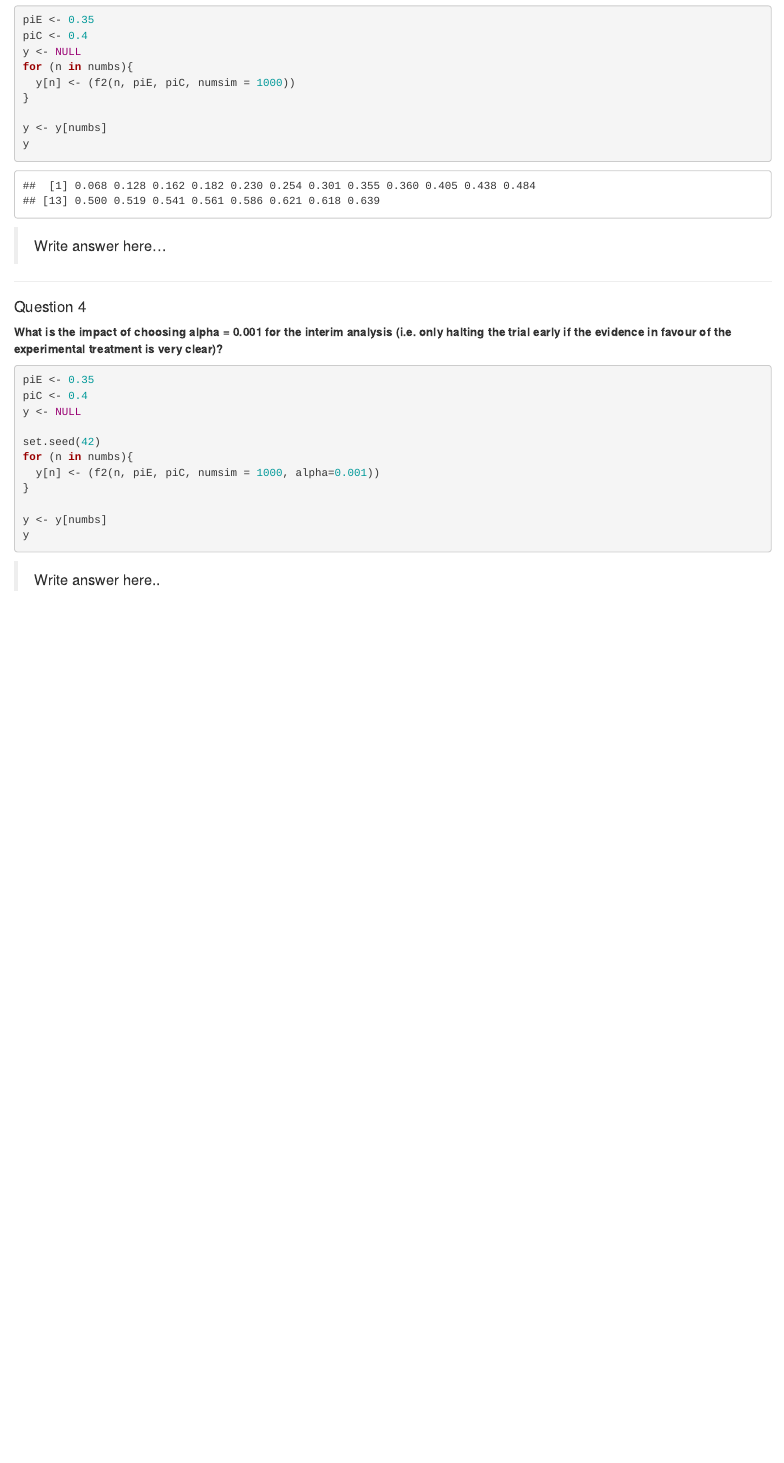
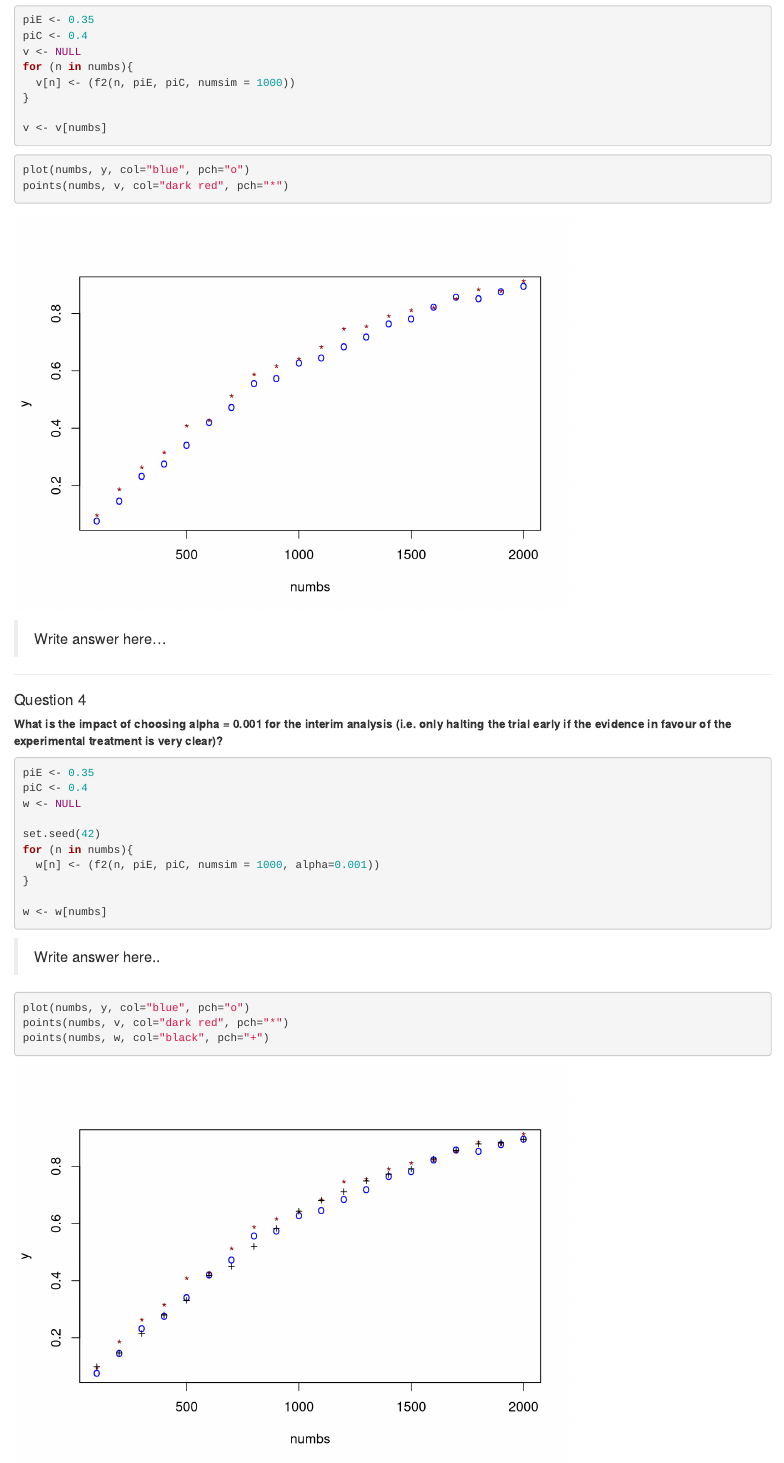
Before and after one commit to ArjanHuizing/biostat-assignment, an R Markdown document (Biostat Markdown .Rmd): the page in a window 1100 px wide, from 3670 px down. Rendered offline with R 4.5, knitr and Pandoc, with nearby package versions.

Commit message:
all in one graph and corrected alpha

````diff
--- a/Biostat Markdown .Rmd
+++ b/Biostat Markdown .Rmd
@@ -153,15 +153,18 @@ f1(1500, piE, piC, numsim = 1000)
 
 piE <- 0.35
 piC <- 0.4
-y <- NULL
+v <- NULL
 for (n in numbs){
-  y[n] <- (f2(n, piE, piC, numsim = 1000))
+  v[n] <- (f2(n, piE, piC, numsim = 1000))
 }
 
-y <- y[numbs]
-y
+v <- v[numbs]
+
 ```
-
+```{r}
+plot(numbs, y, col="blue", pch="o")
+points(numbs, v, col="dark red", pch="*")
+```
 > Write answer here...
 
 ***
@@ -173,15 +176,21 @@ y
 ```{r, results ='hide'}
 piE <- 0.35
 piC <- 0.4
-y <- NULL
+w <- NULL
 
 set.seed(42)
 for (n in numbs){
-  y[n] <- (f2(n, piE, piC, numsim = 1000, alpha=0.001))
+  w[n] <- (f2(n, piE, piC, numsim = 1000, alpha=0.001))
 }
 
-y <- y[numbs]
-y
+w <- w[numbs]
+
 ```
 
 > Write answer here..
+
+```{r}
+plot(numbs, y, col="blue", pch="o")
+points(numbs, v, col="dark red", pch="*")
+points(numbs, w, col="black", pch="+")
+```
````
Also changed, not shown: Biostat Markdown .Rmd (4 more changed lines).
